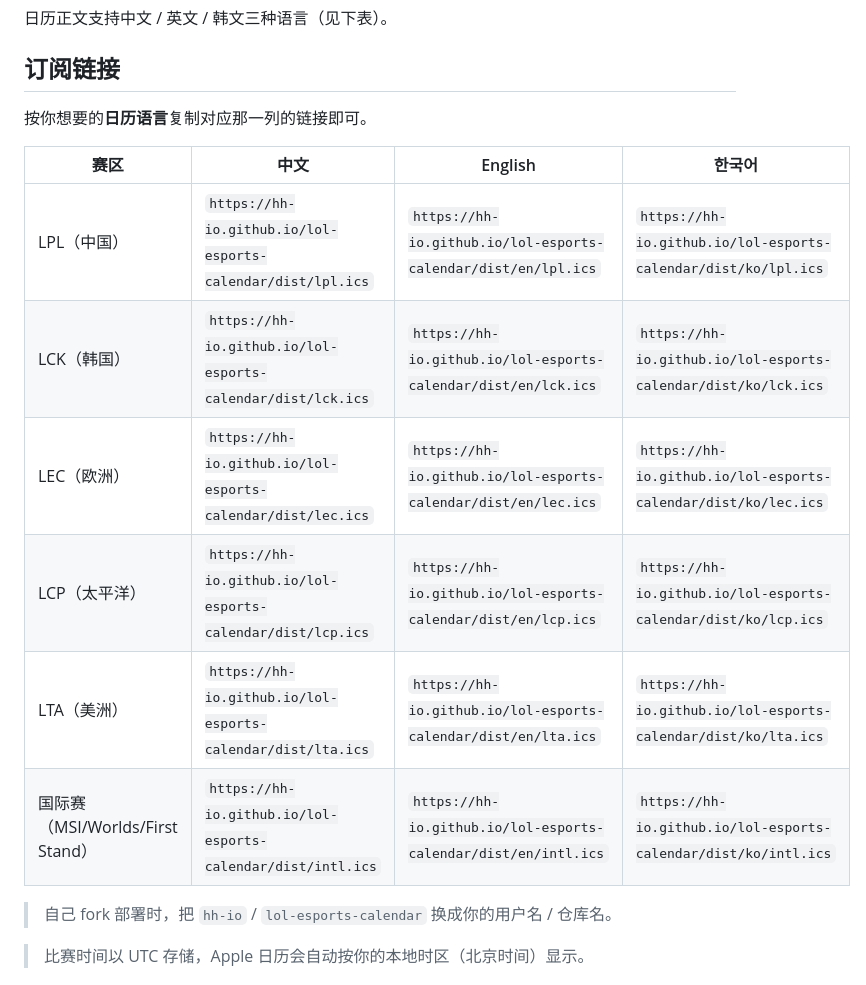
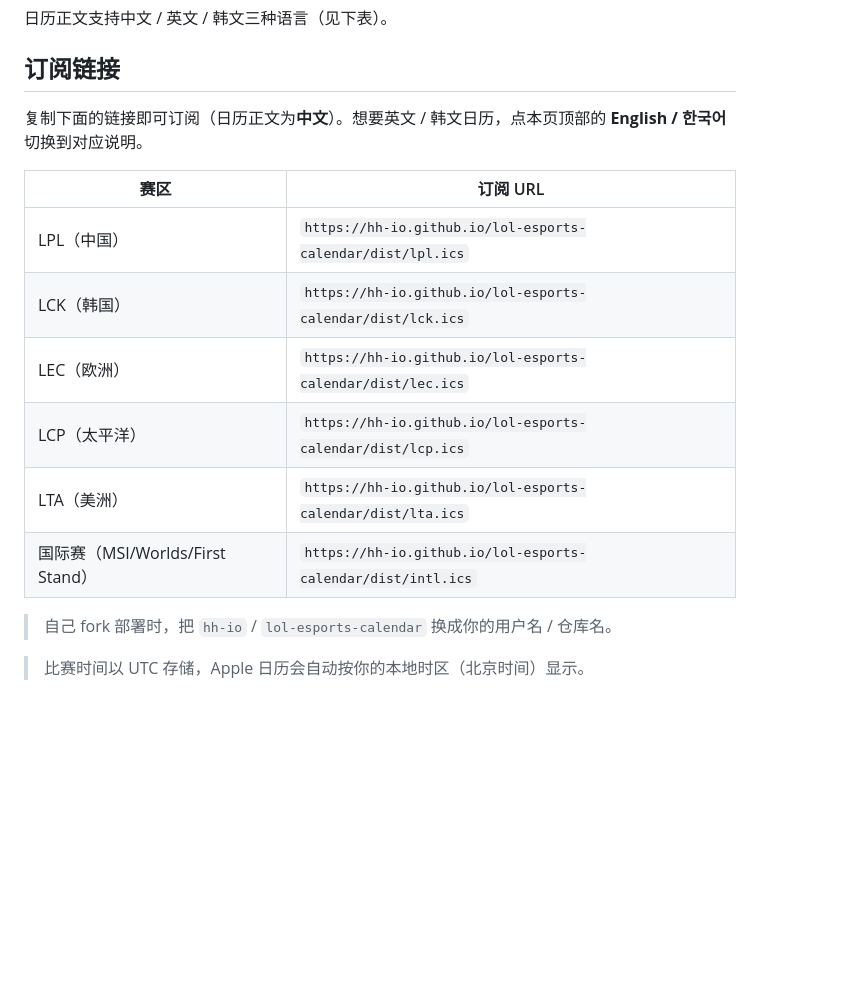
Before and after one commit to hh-io/lol-esports-calendar, a Markdown page: README.md, the part around the change. Drawn GitHub-style; blank space fills up the shorter version.

Commit message:
docs: single-language link table per README (use top switcher for others)
Co-Authored-By: Claude Opus 4.8 <noreply@anthropic.com>

```diff
--- a/README.md
+++ b/README.md
@@ -9,16 +9,16 @@
 
 ## 订阅链接
 
-按你想要的**日历语言**复制对应那一列的链接即可。
+复制下面的链接即可订阅（日历正文为**中文**）。想要英文 / 韩文日历，点本页顶部的 **English / 한국어** 切换到对应说明。
 
-| 赛区 | 中文 | English | 한국어 |
-|------|------|---------|--------|
-| LPL（中国） | `https://hh-io.github.io/lol-esports-calendar/dist/lpl.ics` | `https://hh-io.github.io/lol-esports-calendar/dist/en/lpl.ics` | `https://hh-io.github.io/lol-esports-calendar/dist/ko/lpl.ics` |
-| LCK（韩国） | `https://hh-io.github.io/lol-esports-calendar/dist/lck.ics` | `https://hh-io.github.io/lol-esports-calendar/dist/en/lck.ics` | `https://hh-io.github.io/lol-esports-calendar/dist/ko/lck.ics` |
-| LEC（欧洲） | `https://hh-io.github.io/lol-esports-calendar/dist/lec.ics` | `https://hh-io.github.io/lol-esports-calendar/dist/en/lec.ics` | `https://hh-io.github.io/lol-esports-calendar/dist/ko/lec.ics` |
-| LCP（太平洋） | `https://hh-io.github.io/lol-esports-calendar/dist/lcp.ics` | `https://hh-io.github.io/lol-esports-calendar/dist/en/lcp.ics` | `https://hh-io.github.io/lol-esports-calendar/dist/ko/lcp.ics` |
-| LTA（美洲） | `https://hh-io.github.io/lol-esports-calendar/dist/lta.ics` | `https://hh-io.github.io/lol-esports-calendar/dist/en/lta.ics` | `https://hh-io.github.io/lol-esports-calendar/dist/ko/lta.ics` |
-| 国际赛（MSI/Worlds/First Stand） | `https://hh-io.github.io/lol-esports-calendar/dist/intl.ics` | `https://hh-io.github.io/lol-esports-calendar/dist/en/intl.ics` | `https://hh-io.github.io/lol-esports-calendar/dist/ko/intl.ics` |
+| 赛区 | 订阅 URL |
+|------|----------|
+| LPL（中国） | `https://hh-io.github.io/lol-esports-calendar/dist/lpl.ics` |
+| LCK（韩国） | `https://hh-io.github.io/lol-esports-calendar/dist/lck.ics` |
+| LEC（欧洲） | `https://hh-io.github.io/lol-esports-calendar/dist/lec.ics` |
+| LCP（太平洋） | `https://hh-io.github.io/lol-esports-calendar/dist/lcp.ics` |
+| LTA（美洲） | `https://hh-io.github.io/lol-esports-calendar/dist/lta.ics` |
+| 国际赛（MSI/Worlds/First Stand） | `https://hh-io.github.io/lol-esports-calendar/dist/intl.ics` |
 
 > 自己 fork 部署时，把 `hh-io` / `lol-esports-calendar` 换成你的用户名 / 仓库名。
 
```
Also changed, not shown: README.en.md (+9 -9 lines), README.ko.md (+9 -9 lines).
